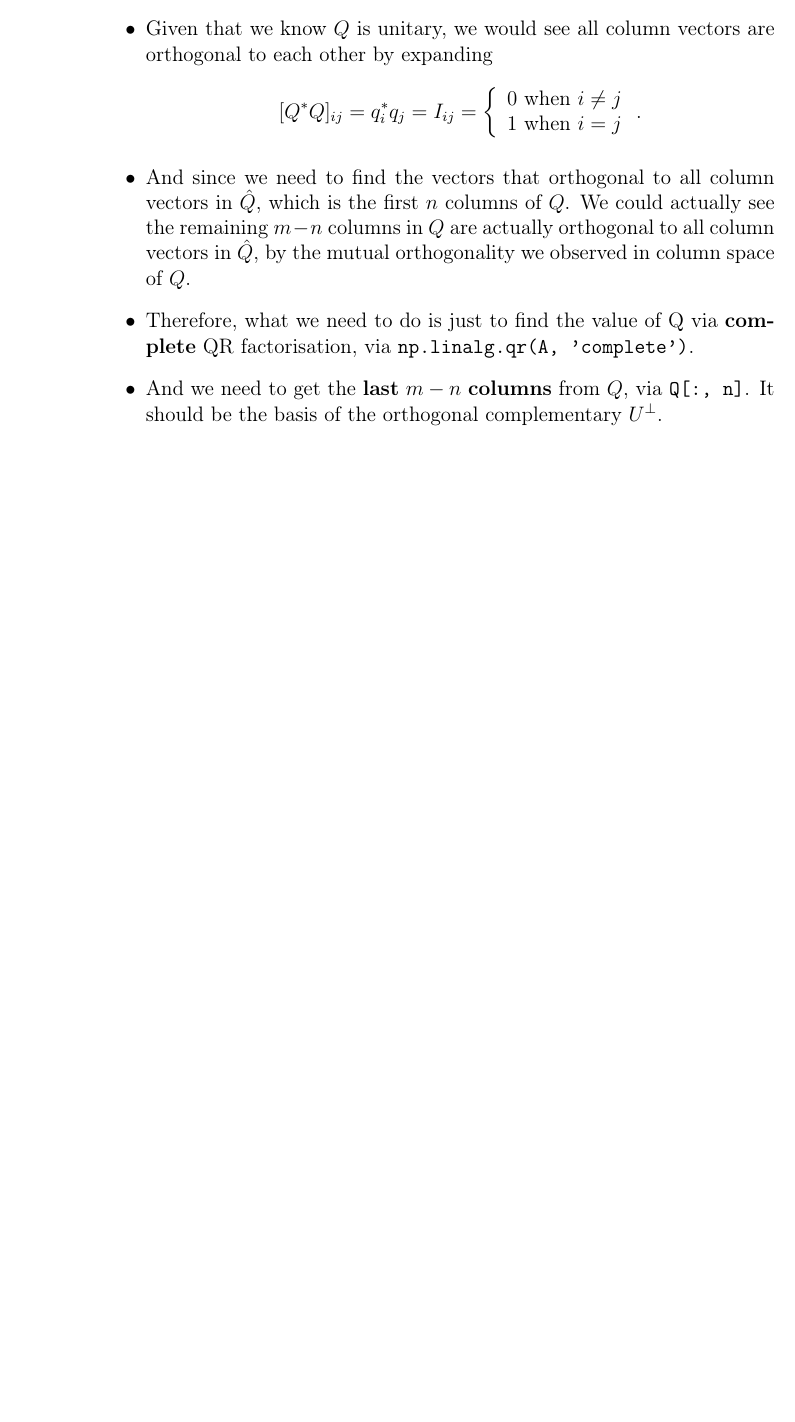
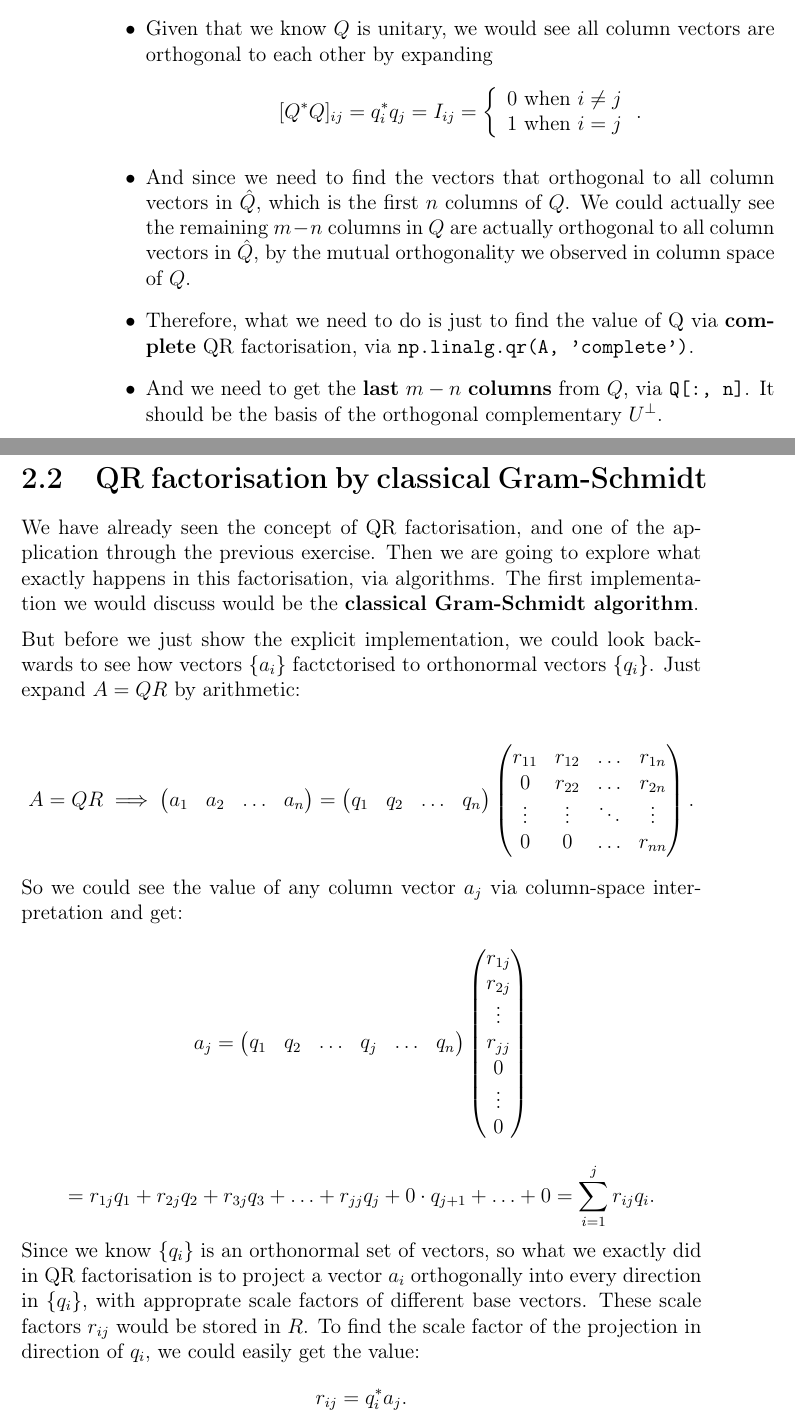
Before and after one commit to frankfanff53/cla-commentary-notes, a LaTeX thesis (main.tex, which reads chapters/qrfact.tex): part of page 38 of 38 before the commit and two parts of pages 38 and 39 of 39 after it, the two joined at a grey line, cut so that both start at the same text, the shorter picture padded with empty space. Compiled offline with pdfLaTeX.

Commit message:
feat(qrfact): introducing qrfact with maths

```diff
--- a/chapters/qrfact.tex
+++ b/chapters/qrfact.tex
@@ -91,3 +91,40 @@ Here we have some explanation to this implementation:
   \item Therefore, what we need to do is just to find the value of Q via \textbf{complete} QR factorisation, via \texttt{np.linalg.qr(A, 'complete')}.
   \item And we need to get the \textbf{last} $m - n$ \textbf{columns} from $Q$, via \texttt{Q[:, n]}. It should be the basis of the orthogonal complementary $U^{\bot}$.
 \end{itemize}
+
+\newpage
+\section{QR factorisation by classical Gram-Schmidt}%
+We have already seen the concept of QR factorisation, and one of the application through the previous exercise. Then we are going to explore what exactly happens in this factorisation, via algorithms. The first implementation we would discuss would be the \textbf{classical Gram-Schmidt algorithm}.
+
+\medskip
+\noindent But before we just show the explicit implementation, we could look backwards to see how vectors $ \{a_i\} $ factctorised to orthonormal vectors $ \{q_i\} $. Just expand $A = QR$ by arithmetic:
+
+ \[
+   A = QR \implies \begin{pmatrix} a_1 & a_2 & \ldots & a_n \end{pmatrix} =
+   \begin{pmatrix}
+     q_1 & q_2 & \ldots & q_n
+  \end{pmatrix}
+   \begin{pmatrix}
+     r_{11} & r_{12} & \ldots & r_{1n} \\
+     0 & r_{22} & \ldots & r_{2n} \\
+     \vdots & \vdots & \ddots & \vdots \\
+     0 & 0 & \ldots & r_{nn}
+   \end{pmatrix}
+.\]
+So we could see the value of any column vector $a_j$ via column-space interpretation and get:
+\[
+  a_j =
+   \begin{pmatrix}
+     q_1 & q_2 & \ldots & q_j & \ldots & q_n
+  \end{pmatrix}
+  \begin{pmatrix} r_{1j}\\ r_{2j} \\ \vdots\\ r_{jj} \\ 0 \\ \vdots \\ 0 \end{pmatrix}
+\]
+\[
+  = r_{1j} q_1 + r_{2j}q_2 + r_{3j}q_3 + \ldots + r_{jj}q_j + 0 \cdot q_{j + 1} + \ldots + 0
+  = \sum_{i=1}^{j} r_{ij}q_i
+.\]
+Since we know $ \{q_i\} $ is an orthonormal set of vectors, so what we exactly did in QR factorisation is to project a vector $a_i$ orthogonally into every direction in $ \{q_i\} $, with approprate scale factors of different base vectors. These scale factors $r_{ij}$ would be stored in $R$. To find the scale factor of the projection in direction of  $q_i$, we could easily get the value:
+ \[
+   r_{ij} = q_i^{*}a_j
+.\]
+%More importantly, if we see $a_j$ as a linear combination of the basis $ \{q_i\} $, it's clear to see the combination always ends with the term $r_{jj}q_j$. Consider the case when $j = 1$, then simply $a_1 = r_{11}q_1$ and $r_{11} = \|q_1\|$.
```
